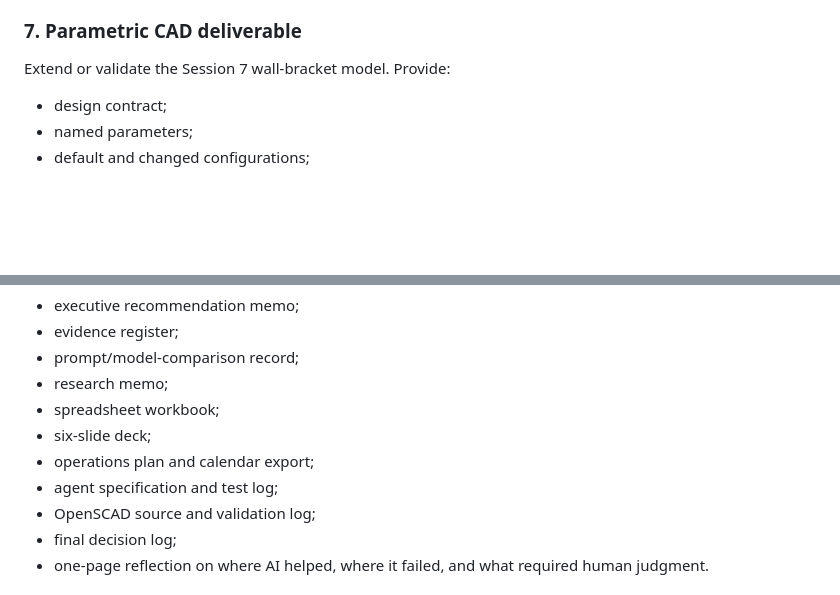
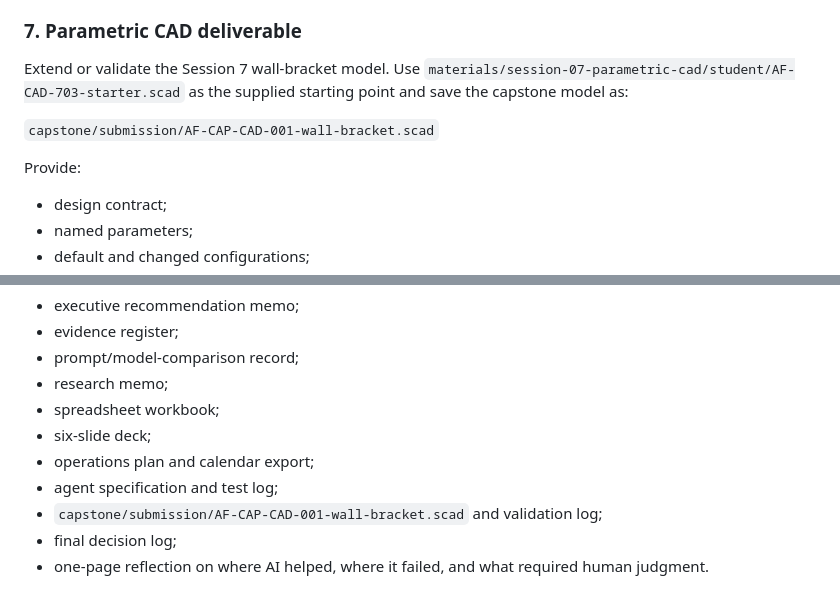
Before and after one commit to guynaor/applied-ai-mastery, a Markdown page: capstone/student/AF-CAP-001-mission-brief.md, 2 parts joined by grey strips. Drawn GitHub-style; blank space fills up the shorter version.

Commit message:
Name the required capstone CAD artifact explicitly

```diff
--- a/capstone/student/AF-CAP-001-mission-brief.md
+++ b/capstone/student/AF-CAP-001-mission-brief.md
@@ -72,7 +72,11 @@ Specify a bounded agent that monitors one pilot dependency, such as supplier ava
 
 ### 7. Parametric CAD deliverable
 
-Extend or validate the Session 7 wall-bracket model. Provide:
+Extend or validate the Session 7 wall-bracket model. Use `materials/session-07-parametric-cad/student/AF-CAD-703-starter.scad` as the supplied starting point and save the capstone model as:
+
+`capstone/submission/AF-CAP-CAD-001-wall-bracket.scad`
+
+Provide:
 
 - design contract;
 - named parameters;
@@ -95,7 +99,7 @@ Submit:
 - six-slide deck;
 - operations plan and calendar export;
 - agent specification and test log;
-- OpenSCAD source and validation log;
+- `capstone/submission/AF-CAP-CAD-001-wall-bracket.scad` and validation log;
 - final decision log;
 - one-page reflection on where AI helped, where it failed, and what required human judgment.
 
```
